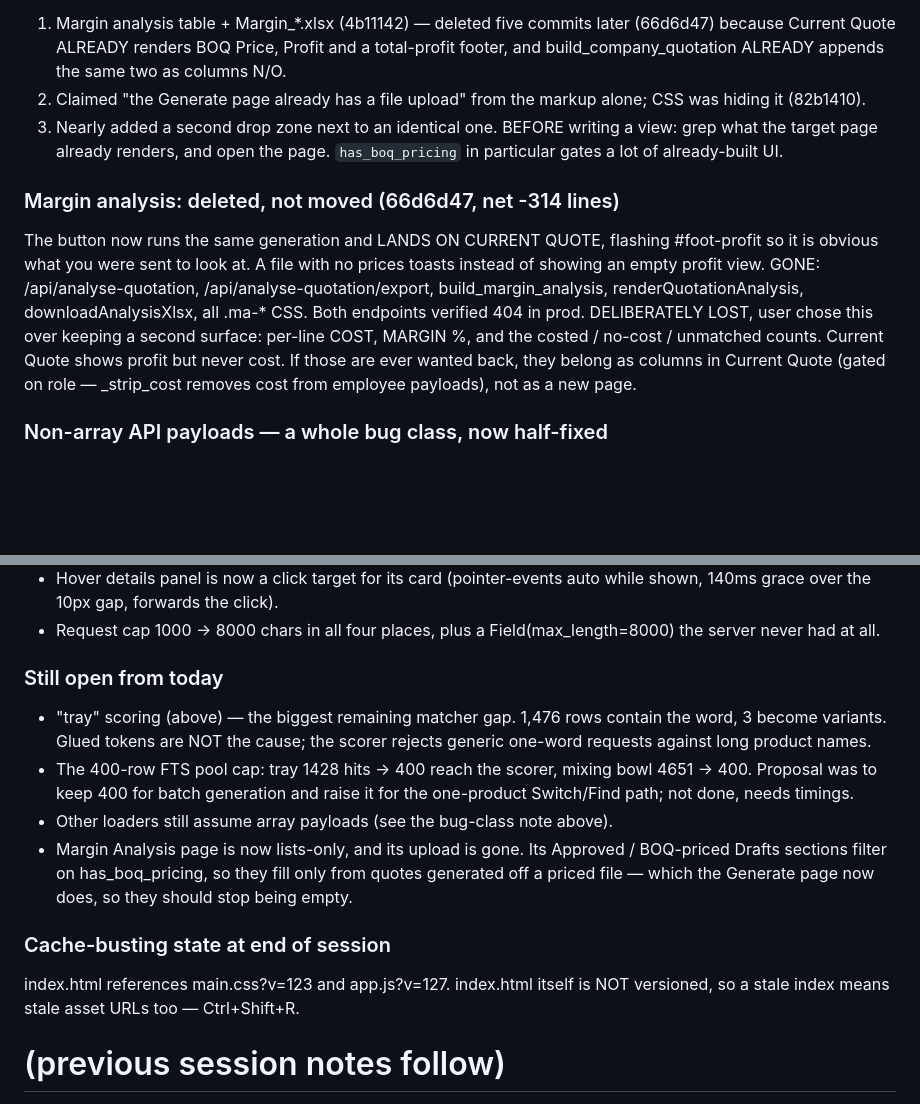
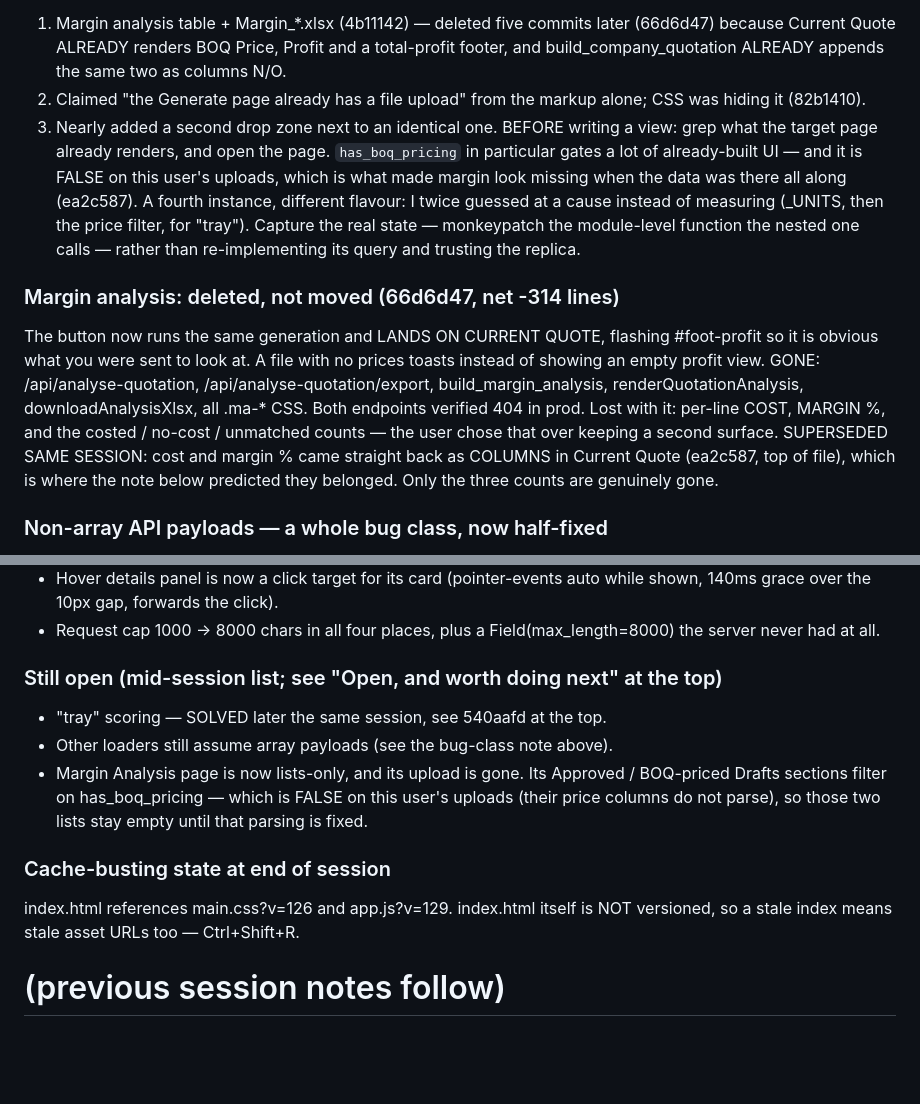
Before and after one commit to himanshukumarlenka00-a11y/quotation-poc, a Markdown page: HANDOFF.md, 2 parts joined by grey strips. Rendered like a GitHub page; blank space fills up the shorter version.

```diff
--- a/HANDOFF.md
+++ b/HANDOFF.md
@@ -23,7 +90,13 @@ rendered. Cost: ~500 lines written and then deleted.
      alone; CSS was hiding it (82b1410).
   3. Nearly added a second drop zone next to an identical one.
 BEFORE writing a view: grep what the target page already renders, and open
-the page. `has_boq_pricing` in particular gates a lot of already-built UI.
+the page. `has_boq_pricing` in particular gates a lot of already-built UI —
+and it is FALSE on this user's uploads, which is what made margin look
+missing when the data was there all along (ea2c587).
+A fourth instance, different flavour: I twice guessed at a cause instead of
+measuring (_UNITS, then the price filter, for "tray"). Capture the real
+state — monkeypatch the module-level function the nested one calls — rather
+than re-implementing its query and trusting the replica.
 
 ### Margin analysis: deleted, not moved (66d6d47, net -314 lines)
 The button now runs the same generation and LANDS ON CURRENT QUOTE, flashing
@@ -32,11 +105,11 @@ prices toasts instead of showing an empty profit view.
 GONE: /api/analyse-quotation, /api/analyse-quotation/export,
 build_margin_analysis, renderQuotationAnalysis, downloadAnalysisXlsx, all
 .ma-* CSS. Both endpoints verified 404 in prod.
-DELIBERATELY LOST, user chose this over keeping a second surface: per-line
-COST, MARGIN %, and the costed / no-cost / unmatched counts. Current Quote
-shows profit but never cost. If those are ever wanted back, they belong as
-columns in Current Quote (gated on role — _strip_cost removes cost from
-employee payloads), not as a new page.
+Lost with it: per-line COST, MARGIN %, and the costed / no-cost / unmatched
+counts — the user chose that over keeping a second surface.
+SUPERSEDED SAME SESSION: cost and margin % came straight back as COLUMNS in
+Current Quote (ea2c587, top of file), which is where the note below predicted
+they belonged. Only the three counts are genuinely gone.
 
 ### Non-array API payloads — a whole bug class, now half-fixed
 A lapsed session answers valid JSON `{detail: "Not logged in"}`, which
@@ -130,21 +203,16 @@ is excluded because a wrong password also 401s.
 - Request cap 1000 -> 8000 chars in all four places, plus a
   Field(max_length=8000) the server never had at all.
 
-### Still open from today
-- "tray" scoring (above) — the biggest remaining matcher gap. 1,476 rows
-  contain the word, 3 become variants. Glued tokens are NOT the cause; the
-  scorer rejects generic one-word requests against long product names.
-- The 400-row FTS pool cap: tray 1428 hits -> 400 reach the scorer,
-  mixing bowl 4651 -> 400. Proposal was to keep 400 for batch generation and
-  raise it for the one-product Switch/Find path; not done, needs timings.
+### Still open (mid-session list; see "Open, and worth doing next" at the top)
+- "tray" scoring — SOLVED later the same session, see 540aafd at the top.
 - Other loaders still assume array payloads (see the bug-class note above).
 - Margin Analysis page is now lists-only, and its upload is gone. Its
-  Approved / BOQ-priced Drafts sections filter on has_boq_pricing, so they
-  fill only from quotes generated off a priced file — which the Generate
-  page now does, so they should stop being empty.
+  Approved / BOQ-priced Drafts sections filter on has_boq_pricing — which is
+  FALSE on this user's uploads (their price columns do not parse), so those
+  two lists stay empty until that parsing is fixed.
 
 ### Cache-busting state at end of session
-index.html references main.css?v=123 and app.js?v=127. index.html itself is
+index.html references main.css?v=126 and app.js?v=129. index.html itself is
 NOT versioned, so a stale index means stale asset URLs too — Ctrl+Shift+R.
 
 # (previous session notes follow)
```
Also changed, not shown: other parts of HANDOFF.md (+68 -1 lines).
